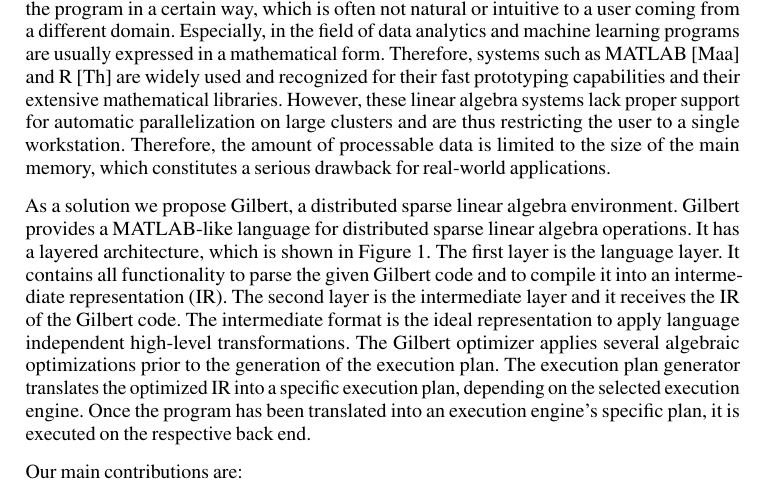
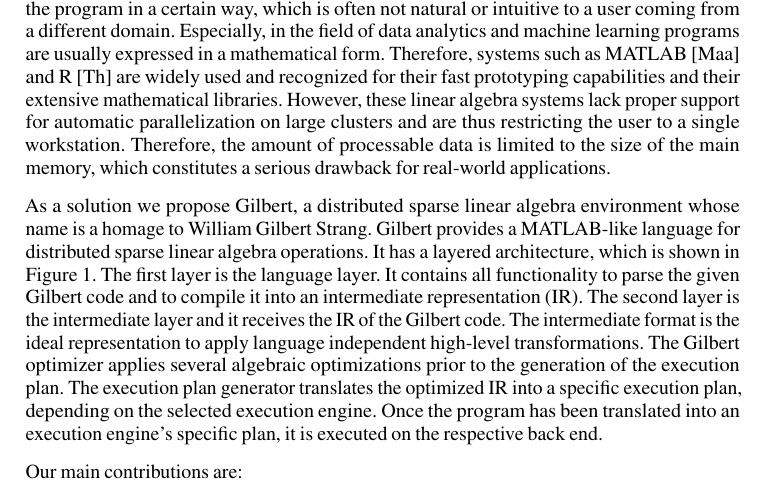
Before and after one commit to tillrohrmann/gilbert-paper, a LaTeX document (paper/paper.tex, which reads paper/1_introduction.tex): part of page 2 of 20, cut so that both start at the same text. Compiled offline with pdfLaTeX.

Commit message:
Minor changes

```diff
--- a/paper/1_introduction.tex
+++ b/paper/1_introduction.tex
@@ -64,7 +64,8 @@ Therefore, the amount of processable data is limited to the size of the main mem
 \label{fig:systemArchitecture}
 \end{figure}
 
-As a solution we propose Gilbert, a distributed sparse linear algebra environment. Gilbert provides a MATLAB-like language for distributed sparse linear algebra operations. It has a layered architecture, which is shown in Figure \ref{fig:systemArchitecture}. The first layer is the language layer. It contains all functionality to parse the given Gilbert code and to compile it into an intermediate representation (IR). The second layer is the intermediate layer and it receives the IR of the Gilbert code. The intermediate format is the ideal representation to apply language independent high-level transformations. The Gilbert optimizer applies several algebraic optimizations prior to the generation of the execution plan. The execution plan generator translates the optimized IR into a specific execution plan, depending on the selected execution engine. Once the program has been translated into an execution engine's specific plan, it is executed on the respective back end.
+As a solution we propose Gilbert, a distributed sparse linear algebra environment whose name is a homage to William Gilbert Strang.
+Gilbert provides a MATLAB-like language for distributed sparse linear algebra operations. It has a layered architecture, which is shown in Figure \ref{fig:systemArchitecture}. The first layer is the language layer. It contains all functionality to parse the given Gilbert code and to compile it into an intermediate representation (IR). The second layer is the intermediate layer and it receives the IR of the Gilbert code. The intermediate format is the ideal representation to apply language independent high-level transformations. The Gilbert optimizer applies several algebraic optimizations prior to the generation of the execution plan. The execution plan generator translates the optimized IR into a specific execution plan, depending on the selected execution engine. Once the program has been translated into an execution engine's specific plan, it is executed on the respective back end.
 
 Our main contributions are:
 \begin{itemize}
```
